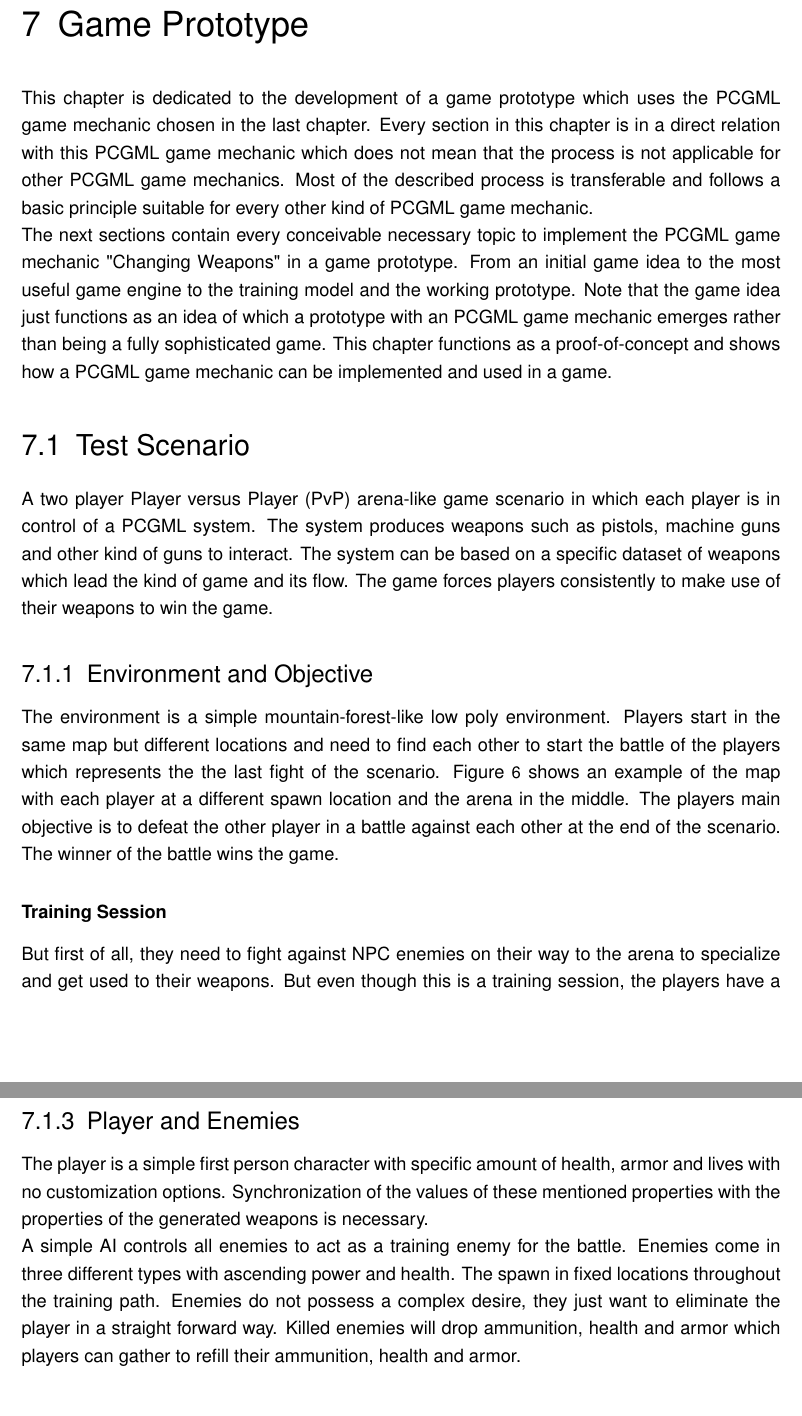
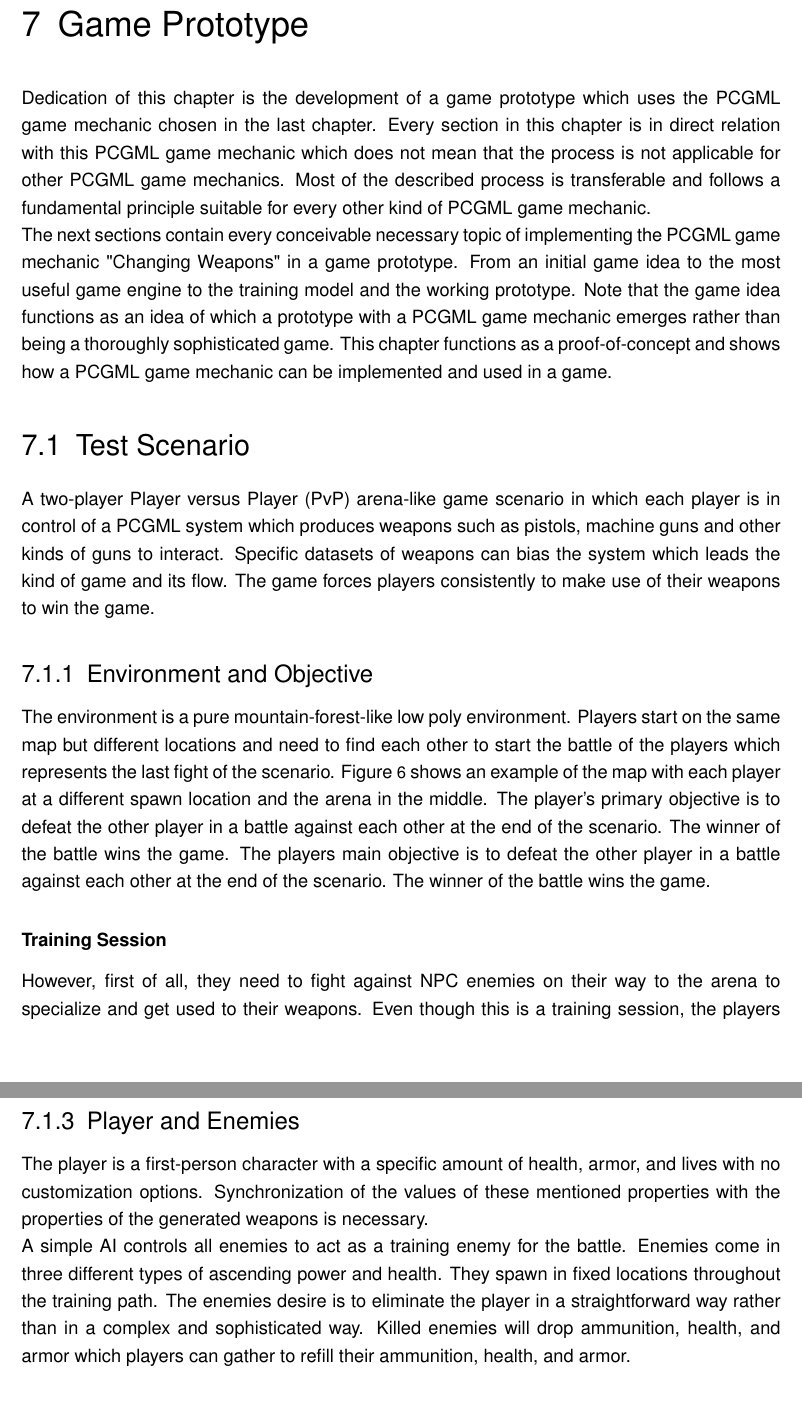
Before and after one commit to bernhardrieder/PCGML-Game-Mechanics, a LaTeX thesis (LaTeX/thesis.tex): two parts of pages 56 and 58 of 75, joined at a grey line, cut so that both start at the same text. Compiled offline with pdfLaTeX; an older LaTeX class or package is replaced by its successor.

Commit message:
checked writing with grammarly

```diff
--- a/LaTeX/thesis.tex
+++ b/LaTeX/thesis.tex
@@ -931,14 +931,14 @@ As already mentioned, all the introduced ideas differ in their development compl
 %
 \clearpage
 \chapter{Game Prototype} \label{chapter::gamePrototype}
-This chapter is dedicated to the development of a game prototype which uses the PCGML game mechanic chosen in the last chapter. Every section in this chapter is in a direct relation with this PCGML game mechanic which does not mean that the process is not applicable for other PCGML game mechanics. Most of the described process is transferable and follows a basic principle suitable for every other kind of PCGML game mechanic. \\
-The next sections contain every conceivable necessary topic to implement the PCGML game mechanic "\nameref{idea::changingWeapons}" in a game prototype. From an initial game idea to the most useful game engine to the training model and the working prototype. Note that the game idea just functions as an idea of which a prototype with an PCGML game mechanic emerges rather than being a fully sophisticated game. This chapter functions as a proof-of-concept and shows how a PCGML game mechanic can be implemented and used in a game.
+Dedication of this chapter is the development of a game prototype which uses the PCGML game mechanic chosen in the last chapter. Every section in this chapter is in direct relation with this PCGML game mechanic which does not mean that the process is not applicable for other PCGML game mechanics. Most of the described process is transferable and follows a fundamental principle suitable for every other kind of PCGML game mechanic. \\
+The next sections contain every conceivable necessary topic of implementing the PCGML game mechanic "\nameref{idea::changingWeapons}" in a game prototype. From an initial game idea to the most useful game engine to the training model and the working prototype. Note that the game idea functions as an idea of which a prototype with a PCGML game mechanic emerges rather than being a thoroughly sophisticated game. This chapter functions as a proof-of-concept and shows how a PCGML game mechanic can be implemented and used in a game.
 
 \section{Test Scenario}
-A two player \ac{PvP} arena-like game scenario in which each player is in control of a PCGML system. The system produces weapons such as pistols, machine guns and other kind of guns to interact. The system can be based on a specific dataset of weapons which lead the kind of game and its flow. The game forces players consistently to make use of their weapons to win the game.
+A two-player \ac{PvP} arena-like game scenario in which each player is in control of a PCGML system which produces weapons such as pistols, machine guns and other kinds of guns to interact. Specific datasets of weapons can bias the system which leads the kind of game and its flow. The game forces players consistently to make use of their weapons to win the game.
 
 \subsection{Environment and Objective}
-The environment is a simple mountain-forest-like low poly environment. Players start in the same map but different locations and need to find each other to start the battle of the players which represents the the last fight of the scenario. Figure \ref{prototype::exampleMap} shows an example of the map with each player at a different spawn location and the arena in the middle.
+The environment is a pure mountain-forest-like low poly environment. Players start on the same map but different locations and need to find each other to start the battle of the players which represents the last fight of the scenario. Figure \ref{prototype::exampleMap} shows an example of the map with each player at a different spawn location and the arena in the middle. The player's primary objective is to defeat the other player in a battle against each other at the end of the scenario. The winner of the battle wins the game.
 \begin{figure}[!htbp]
 	\centering
 	\includegraphics[width=0.8\linewidth]{PICs/Prototype/map_example}
@@ -947,6 +947,6 @@ The environment is a simple mountain-forest-like low poly environment. Players s
 The players main objective is to defeat the other player in a battle against each other at the end of the scenario. The winner of the battle wins the game.
 
 \subsubsection{Training Session}
-But first of all, they need to fight against NPC enemies on their way to the arena to specialize and get used to their weapons. But even though this is a training session, the players have a specific amount of lives and need to take care of them. If they lose all of their lives during this session then the other player wins the game and it ends.
+However, first of all, they need to fight against NPC enemies on their way to the arena to specialize and get used to their weapons. Even though this is a training session, the players have a specific amount of lives and need to take care of them. If they lose all of their lives during this session, then the other player wins the game, and it ends.
 
 \subsubsection{Battle of the Players}
@@ -958,7 +958,7 @@ Every generated weapon is feed into the existing PCGML model to specialize the s
 
 \subsection{Player and Enemies}
-The player is a simple first person character with specific amount of health, armor and lives with no customization options. Synchronization of the values of these mentioned properties with the properties of the generated weapons is necessary.\\
-A simple AI controls all enemies to act as a training enemy for the battle. Enemies come in three different types with ascending power and health. The spawn in fixed locations throughout the training path. Enemies do not possess a complex desire, they just want to eliminate the player in a straight forward way. Killed enemies will drop ammunition, health and armor which players can gather to refill their ammunition, health and armor.
+The player is a first-person character with a specific amount of health, armor, and lives with no customization options. Synchronization of the values of these mentioned properties with the properties of the generated weapons is necessary.\\
+A simple AI controls all enemies to act as a training enemy for the battle. Enemies come in three different types of ascending power and health. They spawn in fixed locations throughout the training path. The enemies desire is to eliminate the player in a straightforward way rather than in a complex and sophisticated way. Killed enemies will drop ammunition, health, and armor which players can gather to refill their ammunition, health, and armor.
 
 \section{Data Acquisition}
 -> Available data on the web and existing games\\
```
Also changed, not shown: LaTeX/thesis.tex (6 more changed lines).
